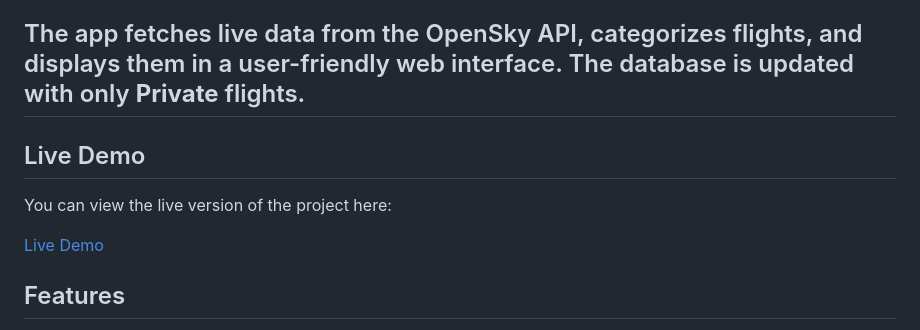
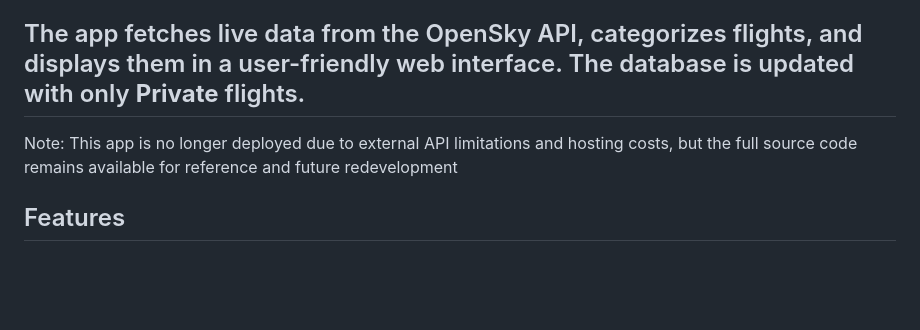
Before and after one commit to Eesterlein/gunnison-airport-tracker, a Markdown page: README.md, the part around the change. Drawn GitHub-style; blank space fills up the shorter version.

Commit message:
Update README to reflect app deployment status
Removed live demo section and updated note about deployment.

```diff
--- a/README.md
+++ b/README.md
@@ -9,11 +9,7 @@ This project tracks flights near Gunnison Airport (KGUC) in real-time, providing
 The app fetches live data from the OpenSky API, categorizes flights, and displays them in a user-friendly web interface. The database is updated with only **Private** flights.
 ---
 
-## Live Demo
-
-You can view the live version of the project here:
-
-[Live Demo](https://gunnison-airport-tracker-28d8dfff50df.herokuapp.com/)
+Note: This app is no longer deployed due to external API limitations and hosting costs, but the full source code remains available for reference and future redevelopment
 
 
 ## Features
```
